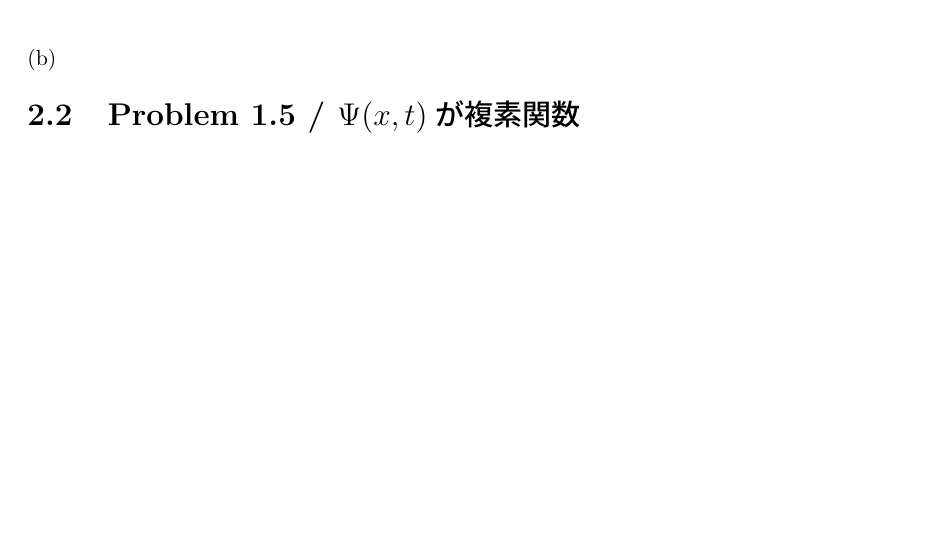
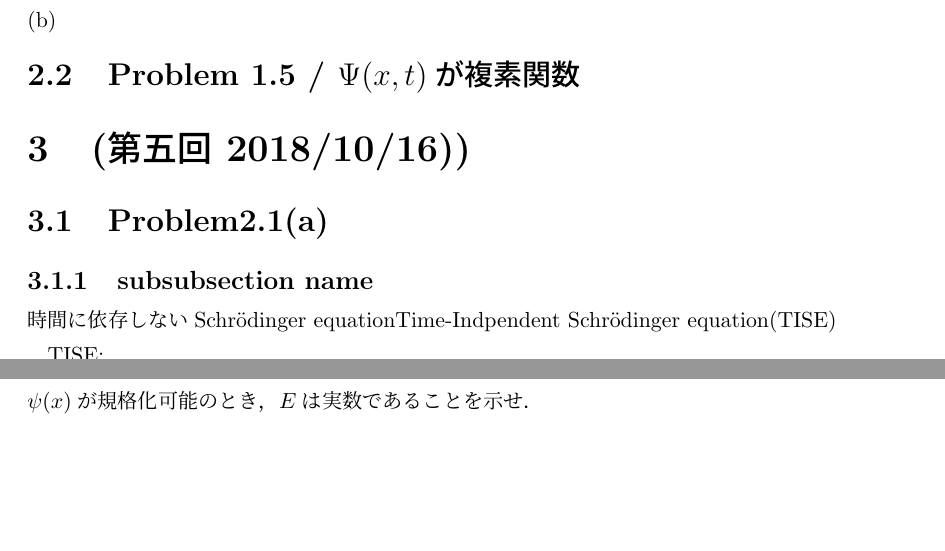
Before and after one commit to tus17phys/quandyn1b, a LaTeX document (quantdyn.tex): part of page 4 of 4 before the commit and two parts of pages 4 and 5 of 5 after it, the two joined at a grey line, cut so that both start at the same text, the shorter picture padded with empty space. Compiled offline with pLaTeX and dvipdfmx.

Commit message:
授業開始直後とりあえず更新

```diff
--- a/quantdyn.tex
+++ b/quantdyn.tex
@@ -36,6 +36,7 @@
 	\newcommand{\dis}{\displaystyle}
 	\newcommand{\f}[1]{\framebox[1cm]{\textgt{\small #1}}}
 	\newcommand{\kine}{\frac{1}{2}mv^2} %運動エネルギー
+	\newcommand{\sceq}{Schrödinger equation}
 	\pagestyle{plain}
 		%\markright{\footnotesize \sf 物理数学1A 第一回中間テスト(2017) 解答例 \ %左上のタイトル
 		%{＠sakuPonit}} %名前
@@ -179,6 +180,16 @@
 
 	\subsection{Problem 1.5 / $\Psi(x,t)$が複素関数}
 
+\section{(第五回 2018/10/16))}
+	\subsection{Problem2.1(a)}
+		\subsubsection{subsubsection name}
+			時間に依存しない\sceq
+			Time-Indpendent \sceq (TISE) \par
+			TISE:
+				\begin{equation}
+					-\frac{\hbar^2}{2m}\frac{d^2 \psi}{dx^2} + V\psi = E\psi
+				\end{equation}
+			$\psi(x)$が規格化可能のとき，$E$は実数であることを示せ．
 
 
 
```
Also changed, not shown: quantdyn.pdf, 6 other files.
